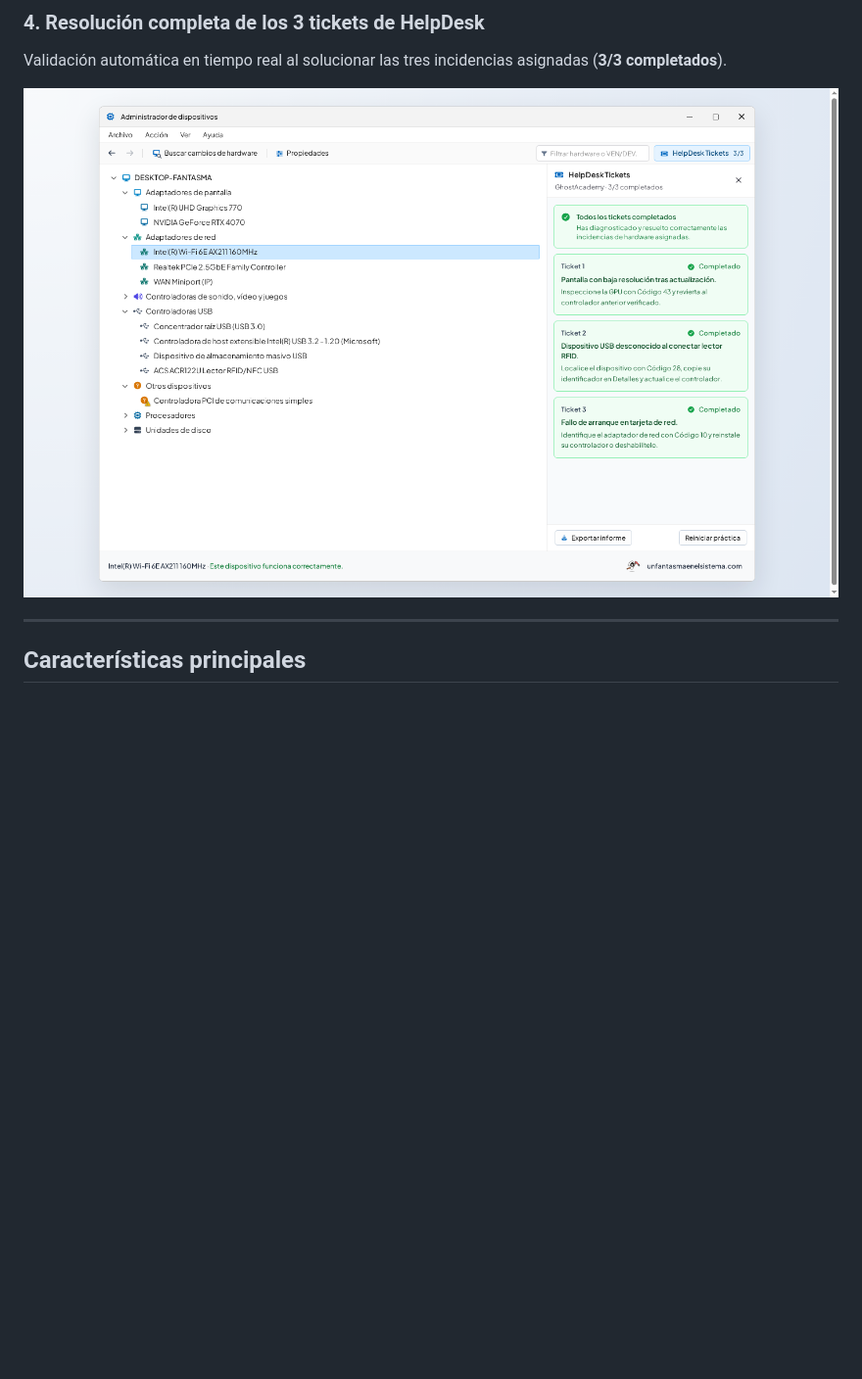
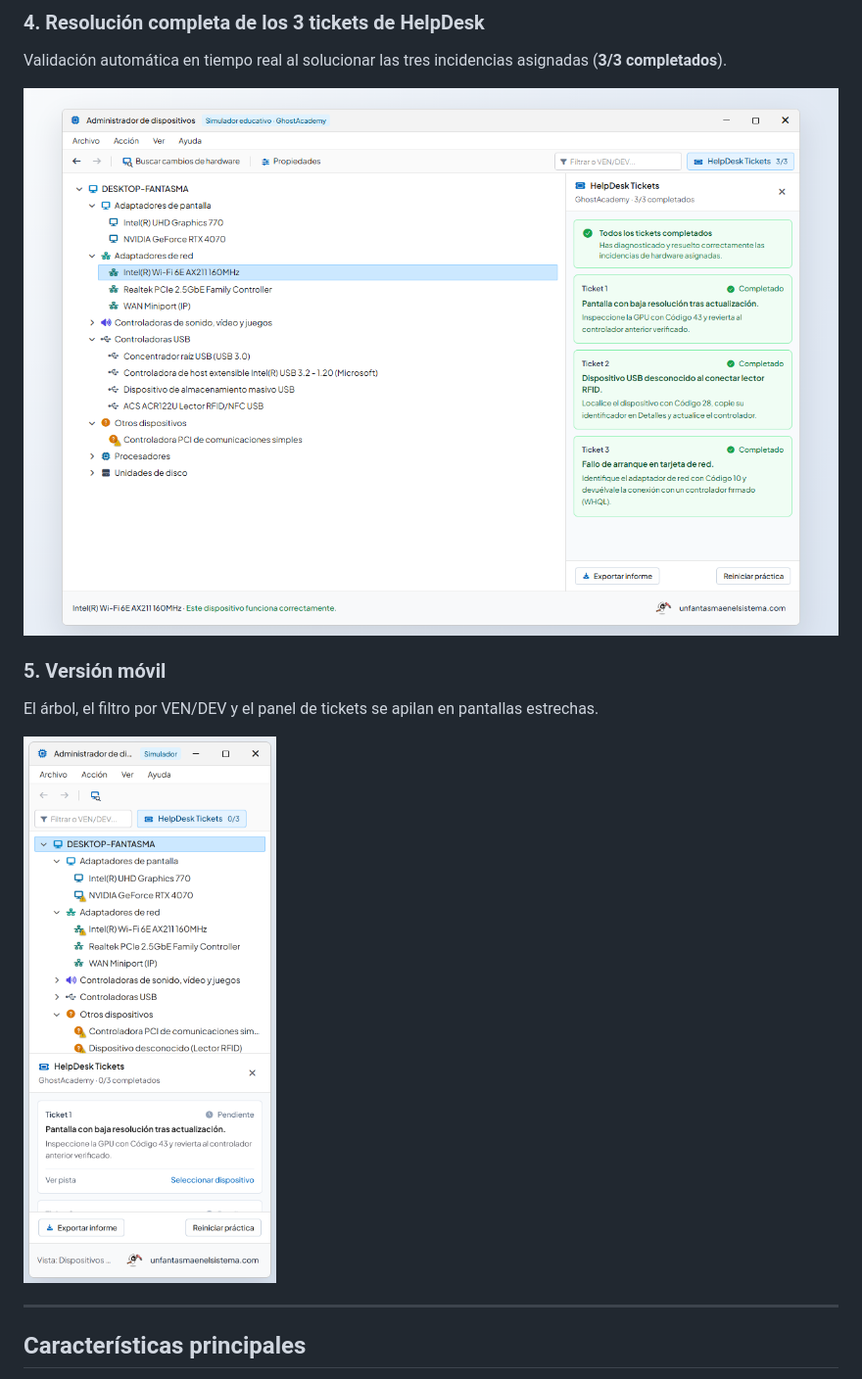
Before and after one commit to unfantasmaenelsistema/Administrador_dispositivos, a Markdown page: README.md, the part around one of its changes. Shown at 98% size. Rendered like a GitHub page; pictures changed too: docs/screenshots/04-tickets-completados.png, docs/screenshots/05-movil.png (added); blank space fills up the shorter version.

```diff
--- a/README.md
+++ b/README.md
@@ -42,6 +62,11 @@ Validación automática en tiempo real al solucionar las tres incidencias asigna
 
 ![Panel HelpDesk con los tres tickets completados](docs/screenshots/04-tickets-completados.png)
 
+### 5. Versión móvil
+El árbol, el filtro por VEN/DEV y el panel de tickets se apilan en pantallas estrechas.
+
+<img src="docs/screenshots/05-movil.png" alt="Administrador de dispositivos en un móvil" width="300" />
+
 ---
 
 ## Características principales
```
Also changed, not shown: other parts of README.md (+54 -30 lines), docs/screenshots/01-vista-principal.png, docs/screenshots/02-propiedades-controlador-firma.png, docs/screenshots/03-actualizar-por-ven-dev.png, public/assets/logo.png (renamed from public/assets/aistudio/icono_81a3db5b.png), 11 other files.
